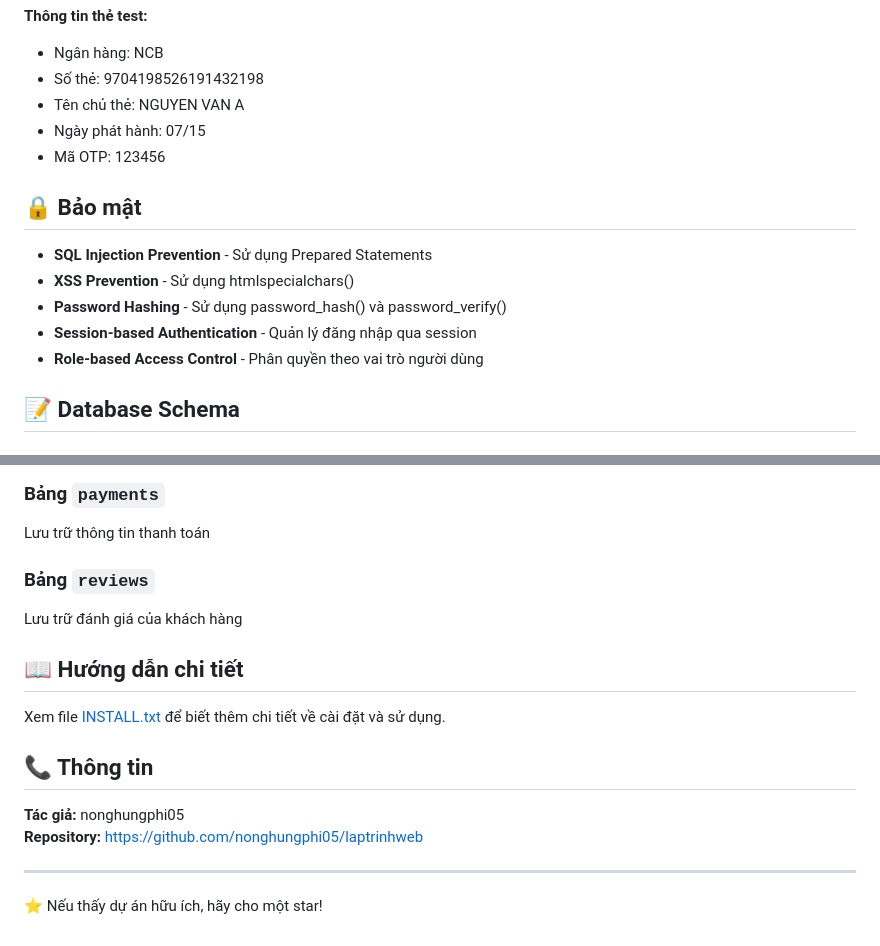
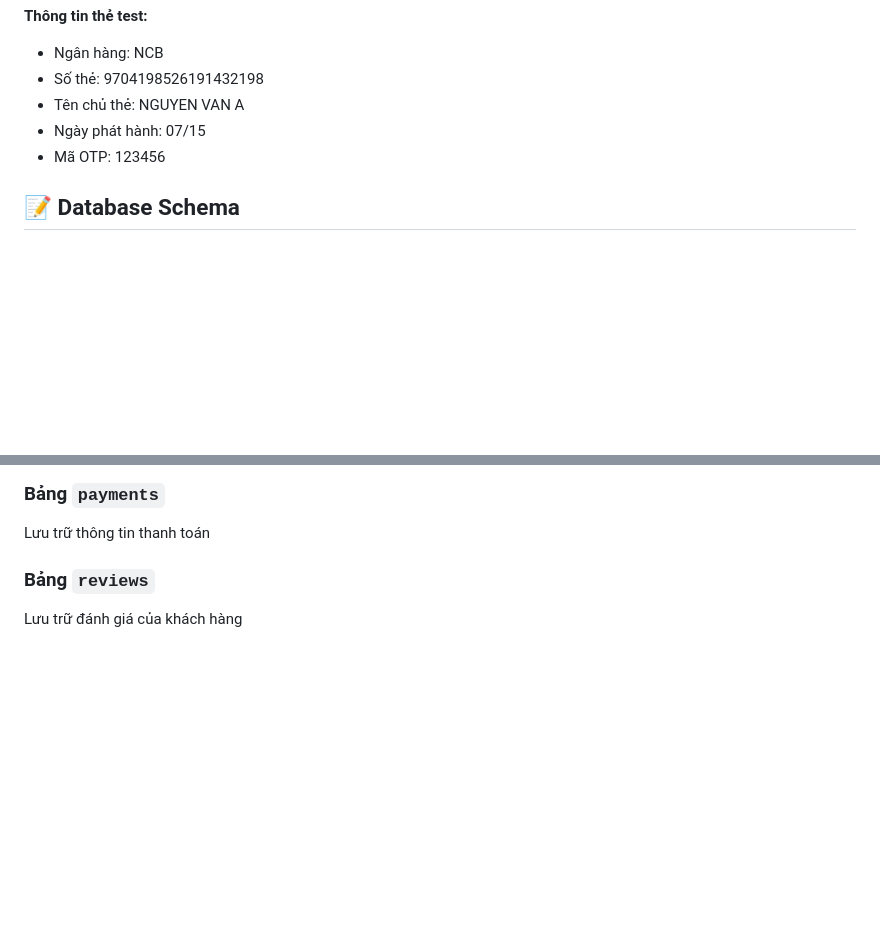
Before and after one commit to nonghungphi05/laptrinhweb, a Markdown page: README.md, 2 parts joined by grey strips. Drawn GitHub-style; blank space fills up the shorter version.

Commit message:
Xóa phần bảo mật, hướng dẫn chi tiết và thông tin trong README

```diff
--- a/README.md
+++ b/README.md
@@ -118,14 +118,6 @@ Truy cập: `http://localhost/webthuexe/api/test-vnpay.php`
 - Ngày phát hành: 07/15
 - Mã OTP: 123456
 
-## 🔒 Bảo mật
-
-- **SQL Injection Prevention** - Sử dụng Prepared Statements
-- **XSS Prevention** - Sử dụng htmlspecialchars()
-- **Password Hashing** - Sử dụng password_hash() và password_verify()
-- **Session-based Authentication** - Quản lý đăng nhập qua session
-- **Role-based Access Control** - Phân quyền theo vai trò người dùng
-
 ## 📝 Database Schema
 
 ### Bảng `users`
@@ -142,16 +134,3 @@ Lưu trữ thông tin thanh toán
 
 ### Bảng `reviews`
 Lưu trữ đánh giá của khách hàng
-
-## 📖 Hướng dẫn chi tiết
-
-Xem file [INSTALL.txt](INSTALL.txt) để biết thêm chi tiết về cài đặt và sử dụng.
-
-## 📞 Thông tin
-
-**Tác giả:** nonghungphi05
-**Repository:** https://github.com/nonghungphi05/laptrinhweb
-
----
-
-⭐ Nếu thấy dự án hữu ích, hãy cho một star!
```
